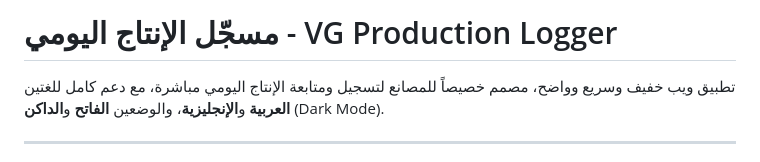
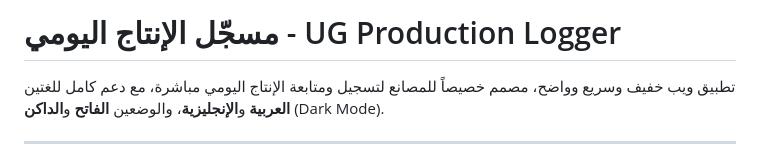
Before and after one commit to HamzaAhmed67/Factory-Production-Logger, a Markdown page: README.md, the part around the change. Drawn GitHub-style.

Commit message:
Change project name from VG to UG
Updated project name from VG to UG in the README.

```diff
--- a/README.md
+++ b/README.md
@@ -1,4 +1,4 @@
-# مسجّل الإنتاج اليومي - VG Production Logger
+# مسجّل الإنتاج اليومي - UG Production Logger
 
 تطبيق ويب خفيف وسريع وواضح، مصمم خصيصاً للمصانع لتسجيل ومتابعة الإنتاج اليومي مباشرة، مع دعم كامل للغتين **العربية** و**الإنجليزية**، والوضعين **الفاتح** و**الداكن** (Dark Mode).
 
```
